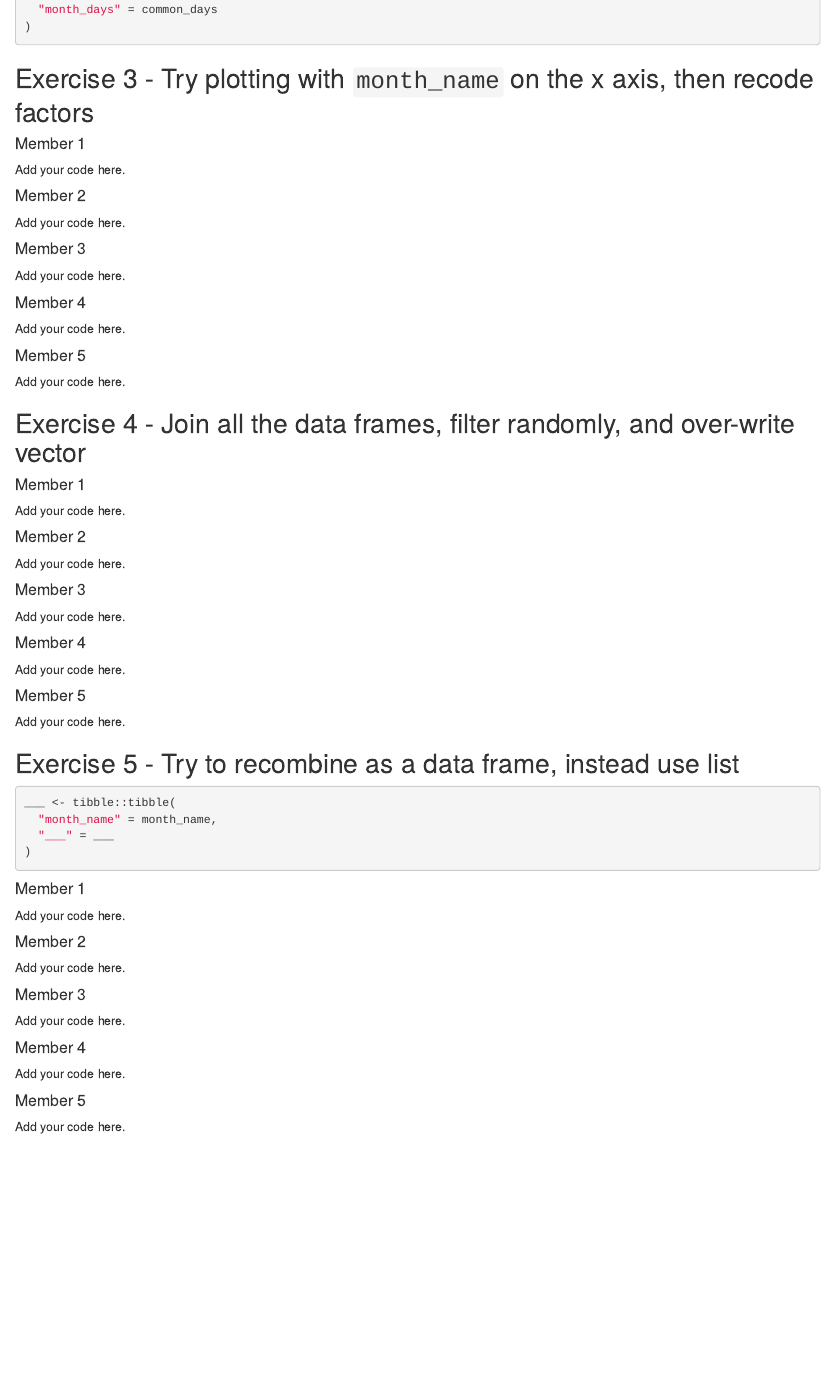
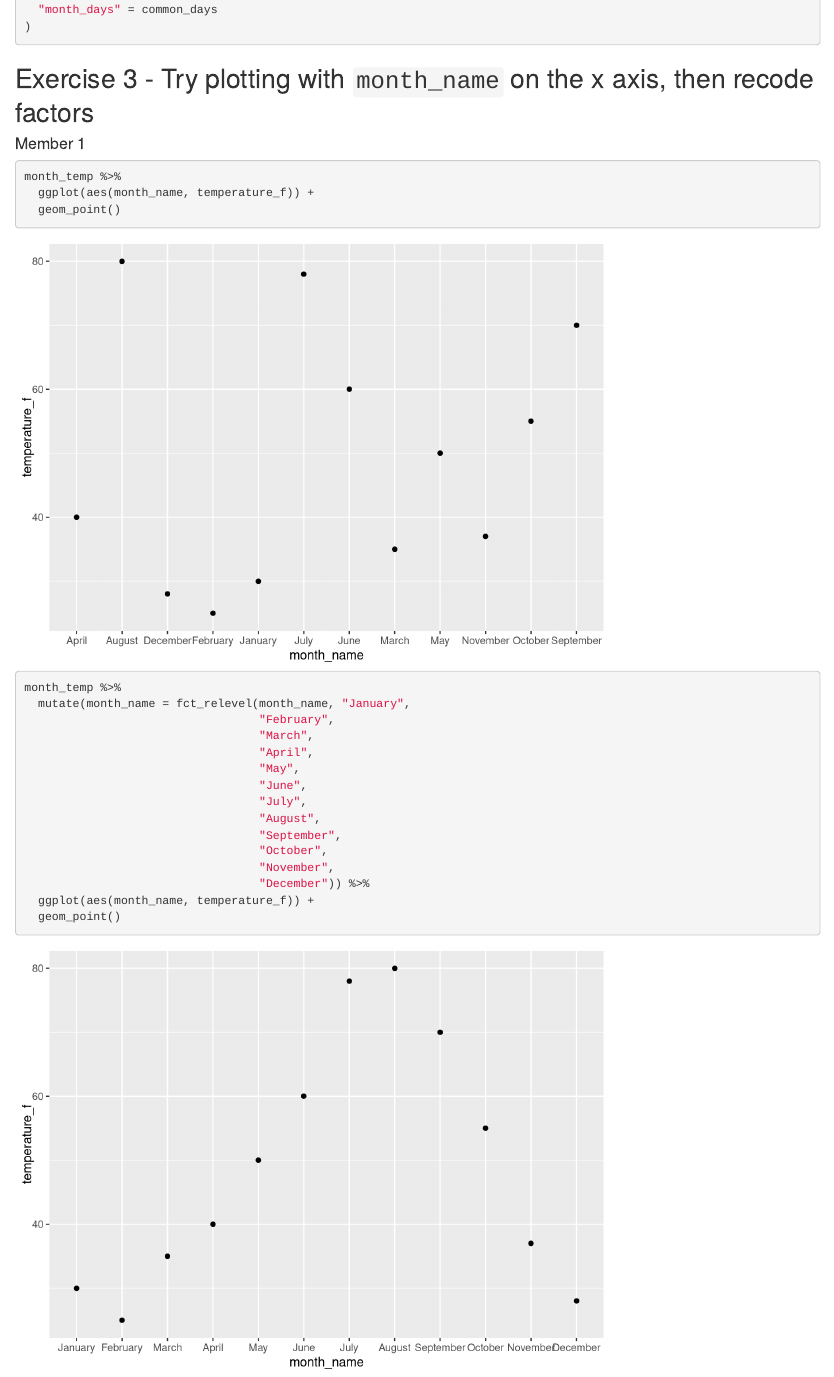
Before and after one commit to LianeRosario/unit-4-6-review-GROUP4, an R Markdown document (u4-u6-review-1-starter.Rmd): the page in a window 1100 px wide, from 2280 px down. Rendered offline with R 4.5, knitr and Pandoc, with nearby package versions.

Commit message:
Ex. 3 Member 1

````diff
--- a/u4-u6-review-1-starter.Rmd
+++ b/u4-u6-review-1-starter.Rmd
@@ -151,7 +151,30 @@ month_days <- tibble::tibble(
 
 #### Member 1
 
-Add your code here.
+```{r month_temp_plot}
+month_temp %>%
+  ggplot(aes(month_name, temperature_f)) +
+  geom_point()
+```
+
+```{r month_temp_plot_releveled}
+month_temp %>%
+  mutate(month_name = fct_relevel(month_name, "January",
+                                  "February",
+                                  "March",
+                                  "April",
+                                  "May",
+                                  "June",
+                                  "July",
+                                  "August",
+                                  "September",
+                                  "October",
+                                  "November",
+                                  "December")) %>%
+  ggplot(aes(month_name, temperature_f)) +
+  geom_point()
+```
+
 
 #### Member 2
 
````
